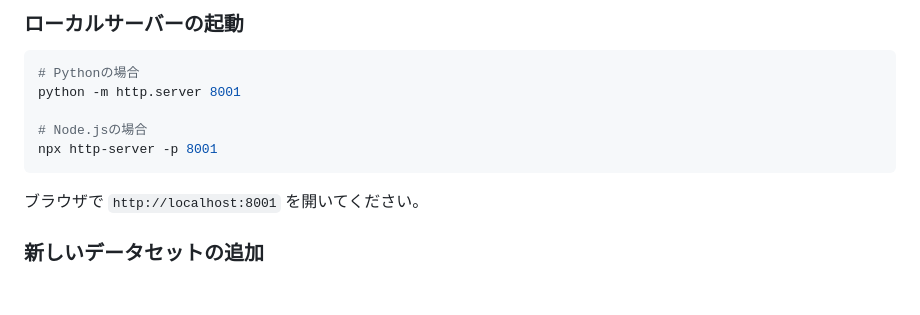
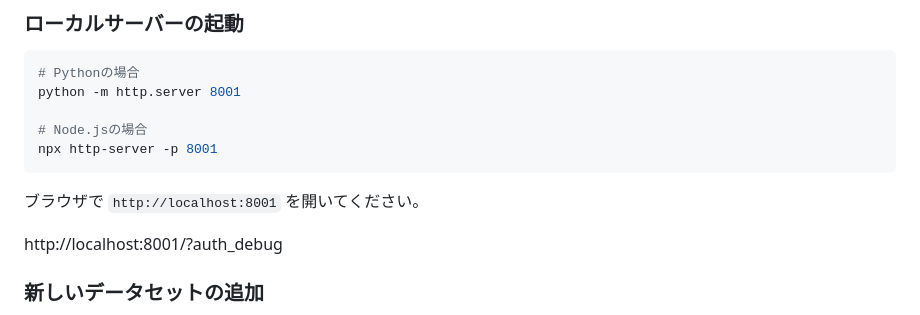
Before and after one commit to data-visualization-lectures/cytoscape, a Markdown page: README.md, the part around the change. Drawn GitHub-style; blank space fills up the shorter version.

```diff
--- a/README.md
+++ b/README.md
@@ -145,6 +145,8 @@ npx http-server -p 8001
 
 ブラウザで `http://localhost:8001` を開いてください。
 
+http://localhost:8001/?auth_debug
+
 ### 新しいデータセットの追加
 
 1. GEXF/GraphMLファイルを `data/samples/` に配置
```
